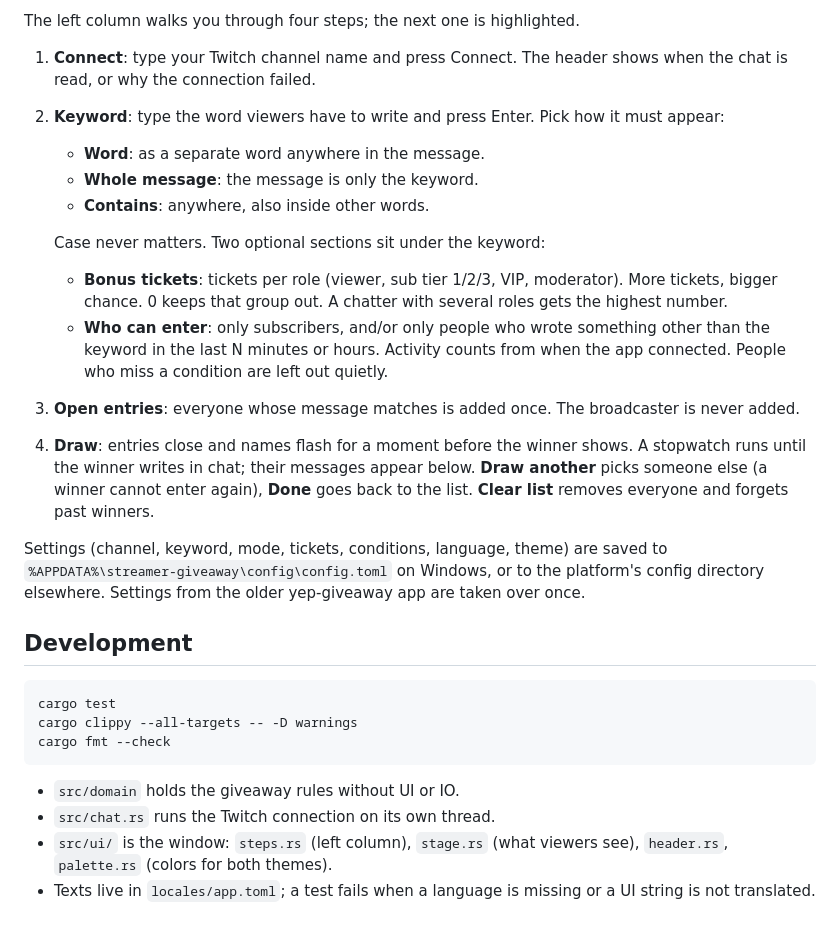
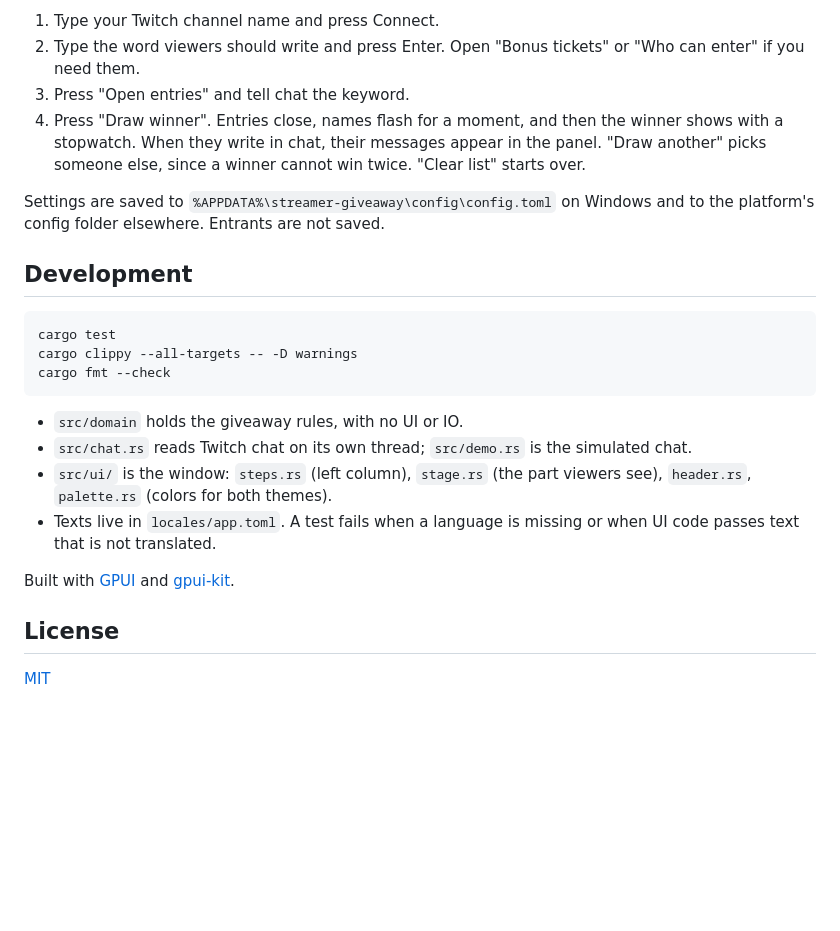
Before and after one commit to vengex-org/streamer-giveaway, a Markdown page: README.md, the part around one of its changes. GitHub-like rendering; blank space fills up the shorter version.

````diff
--- a/README.md
+++ b/README.md
@@ -25,28 +53,14 @@ The first build takes several minutes.
 
-The left column walks you through four steps; the next one is highlighted.
+1. Type your Twitch channel name and press Connect.
+2. Type the word viewers should write and press Enter. Open "Bonus tickets" or "Who can enter" if
+   you need them.
+3. Press "Open entries" and tell chat the keyword.
+4. Press "Draw winner". Entries close, names flash for a moment, and then the winner shows with a
+   stopwatch. When they write in chat, their messages appear in the panel. "Draw another" picks
+   someone else, since a winner cannot win twice. "Clear list" starts over.
 
-1. **Connect**: type your Twitch channel name and press Connect. The header shows when the chat is
-   read, or why the connection failed.
-2. **Keyword**: type the word viewers have to write and press Enter. Pick how it must appear:
-   - **Word**: as a separate word anywhere in the message.
-   - **Whole message**: the message is only the keyword.
-   - **Contains**: anywhere, also inside other words.
-
-   Case never matters. Two optional sections sit under the keyword:
-   - **Bonus tickets**: tickets per role (viewer, sub tier 1/2/3, VIP, moderator). More tickets,
-     bigger chance. 0 keeps that group out. A chatter with several roles gets the highest number.
-   - **Who can enter**: only subscribers, and/or only people who wrote something other than the
-     keyword in the last N minutes or hours. Activity counts from when the app connected. People
-     who miss a condition are left out quietly.
-3. **Open entries**: everyone whose message matches is added once. The broadcaster is never added.
-4. **Draw**: entries close and names flash for a moment before the winner shows. A stopwatch runs
-   until the winner writes in chat; their messages appear below. **Draw another** picks someone
-   else (a winner cannot enter again), **Done** goes back to the list. **Clear list** removes
-   everyone and forgets past winners.
-
-Settings (channel, keyword, mode, tickets, conditions, language, theme) are saved to
-`%APPDATA%\streamer-giveaway\config\config.toml` on Windows, or to the platform's config directory
-elsewhere. Settings from the older yep-giveaway app are taken over once.
+Settings are saved to `%APPDATA%\streamer-giveaway\config\config.toml` on Windows and to the
+platform's config folder elsewhere. Entrants are not saved.
 
 ## Development
 
@@ -56,9 +70,15 @@ cargo clippy --all-targets -- -D warnings
 cargo fmt --check
 ```
 
-- `src/domain` holds the giveaway rules without UI or IO.
-- `src/chat.rs` runs the Twitch connection on its own thread.
-- `src/ui/` is the window: `steps.rs` (left column), `stage.rs` (what viewers see), `header.rs`,
-  `palette.rs` (colors for both themes).
-- Texts live in `locales/app.toml`; a test fails when a language is missing or a UI string is not
-  translated.
+- `src/domain` holds the giveaway rules, with no UI or IO.
+- `src/chat.rs` reads Twitch chat on its own thread; `src/demo.rs` is the simulated chat.
+- `src/ui/` is the window: `steps.rs` (left column), `stage.rs` (the part viewers see),
+  `header.rs`, `palette.rs` (colors for both themes).
+- Texts live in `locales/app.toml`. A test fails when a language is missing or when UI code passes
+  text that is not translated.
+
+Built with [GPUI](https://gpui.rs) and [gpui-kit](https://github.com/longbridge/gpui-kit).
+
+## License
+
+[MIT](LICENSE)
````
Also changed, not shown: other parts of README.md (+39 -11 lines), docs/conditions-light.png (added), docs/entries-dark.png (added), docs/winner-dark.png (added), docs/winner-draw.gif (added), 2 other files.
